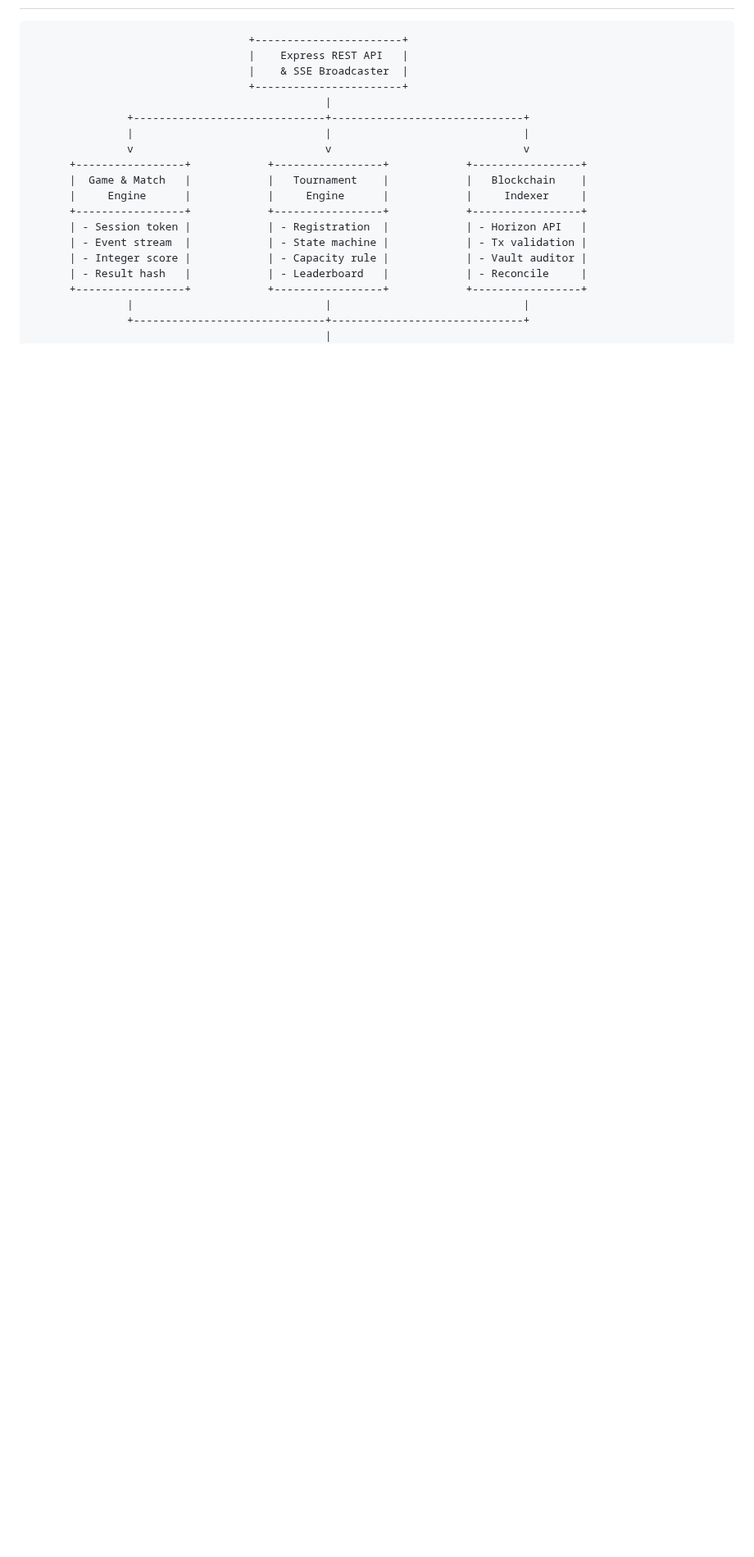
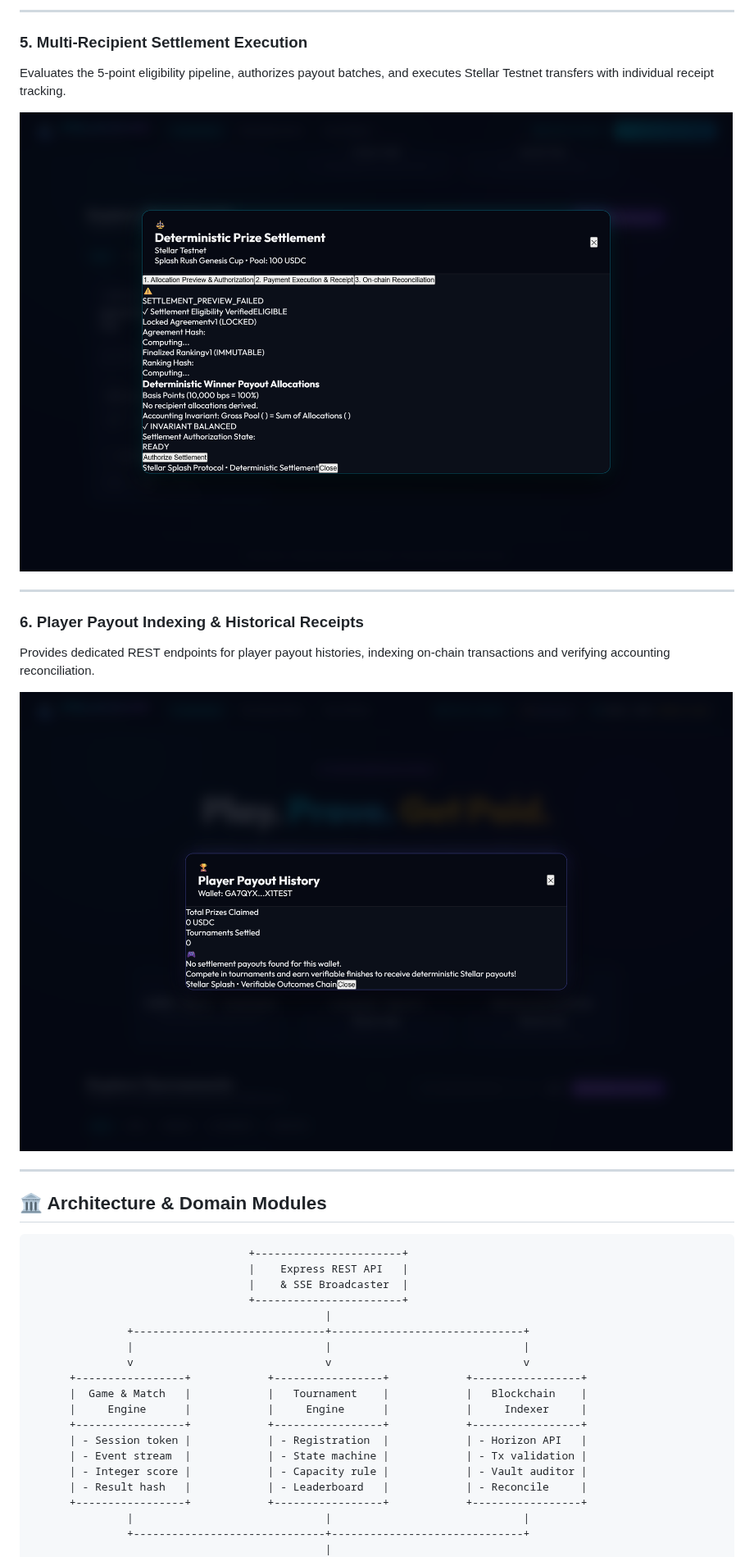
Before and after one commit to Stellar-Splash/stellar-splash-engine, a Markdown page: README.md, the part around one of its changes. Shown at 82% size. Rendered like a GitHub page; pictures changed too: docs/images/05_deterministic_settlement.png (added), docs/images/06_player_payout_history.png (added); blank space fills up the shorter version.

````diff
--- a/README.md
+++ b/README.md
@@ -16,3 +54,20 @@ Stellar Splash is a skill-based gaming platform where creators fund tournament p
+---
+
+### 5. Multi-Recipient Settlement Execution
+Evaluates the 5-point eligibility pipeline, authorizes payout batches, and executes Stellar Testnet transfers with individual receipt tracking.
+
+![Multi-Recipient Settlement](docs/images/05_deterministic_settlement.png)
+
+---
+
+### 6. Player Payout Indexing & Historical Receipts
+Provides dedicated REST endpoints for player payout histories, indexing on-chain transactions and verifying accounting reconciliation.
+
+![Player Payout History](docs/images/06_player_payout_history.png)
+
+---
+
+## 🏛️ Architecture & Domain Modules
 
 ```text
                                   +-----------------------+
````
Also changed, not shown: other parts of README.md (+70 -104 lines), docs/images/02_splash_rush_game.png (added), docs/images/03_prize_agreement.png (added), docs/images/04_verified_standings.png (added), 1 other file.
